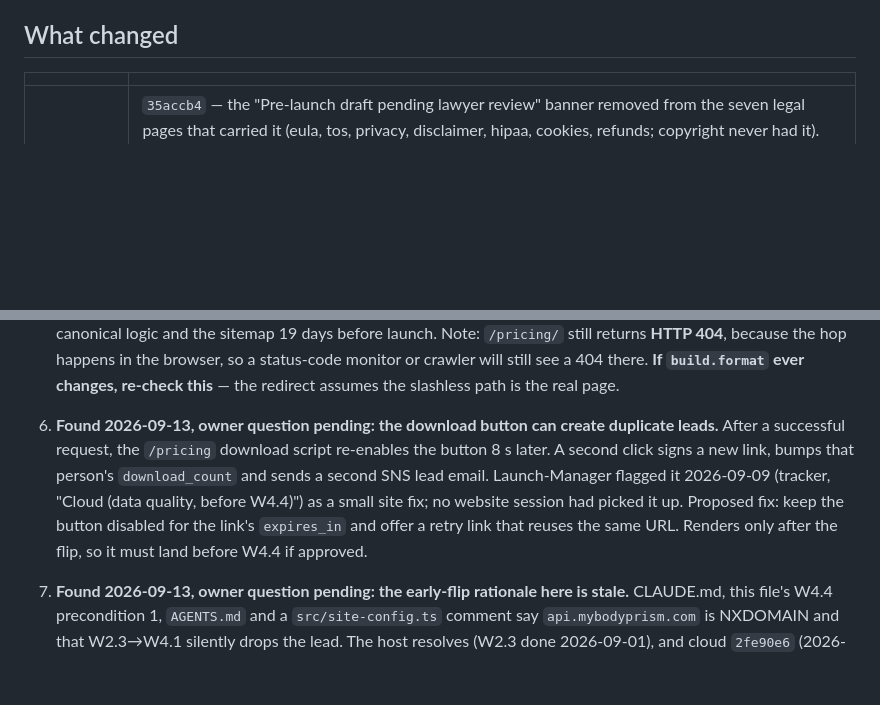
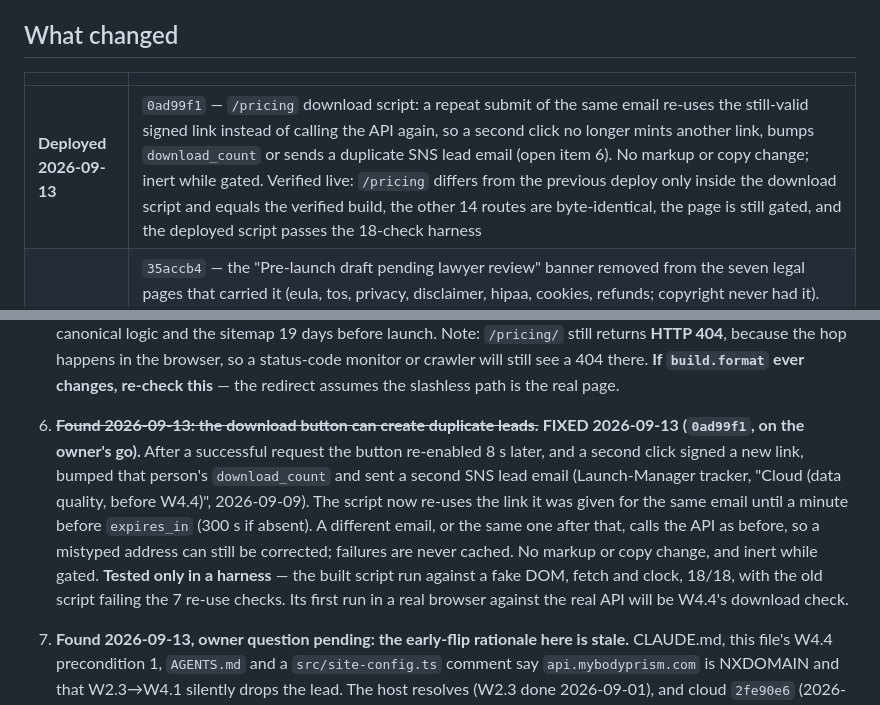
Before and after one commit to bolthouse1/Website_BolthouseLabs, a Markdown page: PROJECT_STATE.md, 2 parts joined by grey strips. Drawn GitHub-style; blank space fills up the shorter version.

Commit message:
docs: record the download-button fix (0ad99f1) as shipped and live-verified
Open item 6 is marked fixed. PROJECT_STATE records that the deployed
/pricing differs from the previous deploy only inside the download script,
the other 14 routes are byte-identical, the page is still gated, and the
deployed script passes the 18-check harness. It also says plainly that the
fix has only run in a harness; its first real-browser run against the API
will be W4.4's download check.

Co-Authored-By: Claude Opus 5 (1M context) <noreply@anthropic.com>

```diff
--- a/PROJECT_STATE.md
+++ b/PROJECT_STATE.md
@@ -32,6 +32,7 @@ pending**. The site is live and everything this project was holding has shipped.
 
 | | |
 |---|---|
+| **Deployed 2026-09-13** | `0ad99f1` — `/pricing` download script: a repeat submit of the same email re-uses the still-valid signed link instead of calling the API again, so a second click no longer mints another link, bumps `download_count` or sends a duplicate SNS lead email (open item 6). No markup or copy change; inert while gated. Verified live: `/pricing` differs from the previous deploy only inside the download script and equals the verified build, the other 14 routes are byte-identical, the page is still gated, and the deployed script passes the 18-check harness |
 | **Deployed 2026-09-13** | `35accb4` — the "Pre-launch draft pending lawyer review" banner removed from the seven legal pages that carried it (eula, tos, privacy, disclaimer, hipaa, cookies, refunds; copyright never had it). Owner decision 2026-09-13, recorded in Launch-Manager DECISIONS, pushed on his go in this repo's window. It contradicted the locked 2026-08-24 decision to launch without formal counsel review, and CC.12. No terms change; canonical desktop legal and the in-app EULA never carried it. CLAUDE.md's mirror-structure paragraph updated in the same commit. Verified live: each page equals its pre-deploy fetch minus the banner, with the same title; the other eight routes are byte-identical; `/pricing` still gated |
 | **Deployed 2026-09-13** | `f618ab2` — EULA mirror re-synced to desktop canonical `6bdaf2ef` (`release/v1.1`), porting `2c1c8d3a`: two activation-code sentences in §3.2 and §4, owner-approved 2026-09-12. Body only, taken from `git show 6bdaf2ef:legal/eula.md`. Built in both flag states; the live page is byte-identical to the verified build; ToS, privacy and disclaimer were unchanged and remain identical to canonical |
 | **Deployed 2026-09-12** | `d506116` — URLs with a trailing slash (`/pricing/`, and every other route) now redirect to the slashless page instead of dead-ending on 404. Logic tested 10/10, live-verified, and click-verified by the owner |
@@ -100,13 +101,16 @@ repo** — see Guardrails.
    status-code monitor or crawler will still see a 404 there. **If `build.format` ever
    changes, re-check this** — the redirect assumes the slashless path is the real page.
 
-6. **Found 2026-09-13, owner question pending: the download button can create duplicate leads.**
-   After a successful request, the `/pricing` download script re-enables the button 8 s later.
-   A second click signs a new link, bumps that person's `download_count` and sends a second SNS
-   lead email. Launch-Manager flagged it 2026-09-09 (tracker, "Cloud (data quality, before
-   W4.4)") as a small site fix; no website session had picked it up. Proposed fix: keep the
-   button disabled for the link's `expires_in` and offer a retry link that reuses the same URL.
-   Renders only after the flip, so it must land before W4.4 if approved.
+6. ~~**Found 2026-09-13: the download button can create duplicate leads.**~~ **FIXED 2026-09-13
+   (`0ad99f1`, on the owner's go).** After a successful request the button re-enabled 8 s later,
+   and a second click signed a new link, bumped that person's `download_count` and sent a second
+   SNS lead email (Launch-Manager tracker, "Cloud (data quality, before W4.4)", 2026-09-09). The
+   script now re-uses the link it was given for the same email until a minute before
+   `expires_in` (300 s if absent). A different email, or the same one after that, calls the API
+   as before, so a mistyped address can still be corrected; failures are never cached. No markup
+   or copy change, and inert while gated. **Tested only in a harness** — the built script run
+   against a fake DOM, fetch and clock, 18/18, with the old script failing the 7 re-use checks.
+   Its first run in a real browser against the real API will be W4.4's download check.
 7. **Found 2026-09-13, owner question pending: the early-flip rationale here is stale.** CLAUDE.md,
    this file's W4.4 precondition 1, `AGENTS.md` and a `src/site-config.ts` comment say
    `api.mybodyprism.com` is NXDOMAIN and that W2.3→W4.1 silently drops the lead. The host
```
